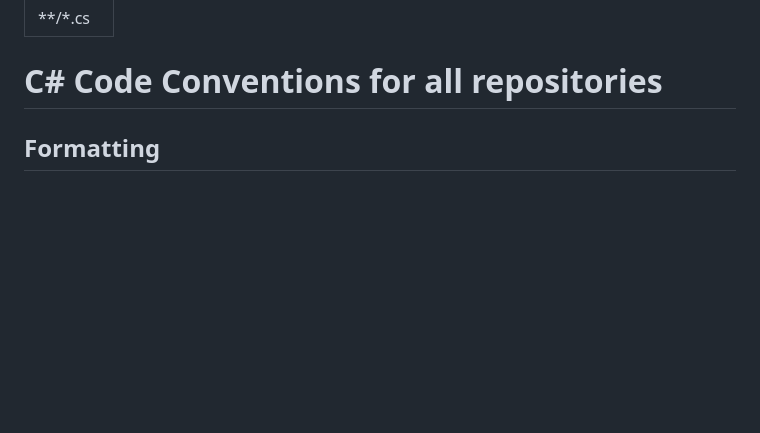
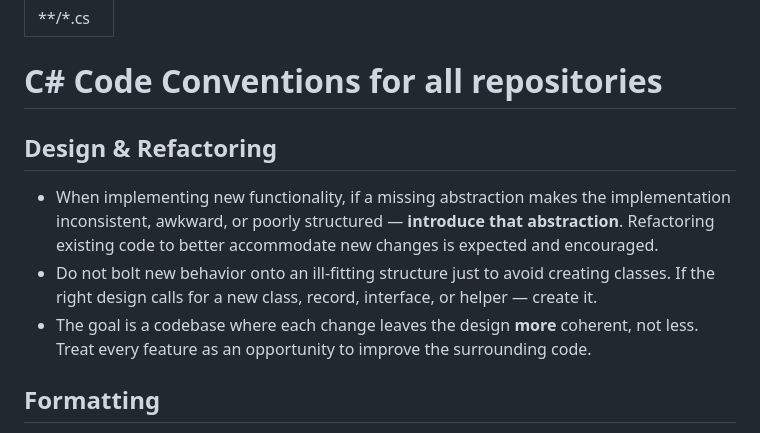
Before and after one commit to mlidbom/MagnusAnkiAddon, a Markdown page: csharp-code.instructions.md, the part around the change. Drawn GitHub-style; blank space fills up the shorter version.

Commit message:
Improve instructions.

```diff
--- a/csharp-code.instructions.md
+++ b/csharp-code.instructions.md
@@ -3,6 +3,12 @@ applyTo: "**/*.cs"
 ---
 
 # C# Code Conventions for all repositories
+
+## Design & Refactoring
+
+- When implementing new functionality, if a missing abstraction makes the implementation inconsistent, awkward, or poorly structured — **introduce that abstraction**. Refactoring existing code to better accommodate new changes is expected and encouraged.
+- Do not bolt new behavior onto an ill-fitting structure just to avoid creating classes. If the right design calls for a new class, record, interface, or helper — create it.
+- The goal is a codebase where each change leaves the design **more** coherent, not less. Treat every feature as an opportunity to improve the surrounding code.
 
 ## Formatting
 
```
